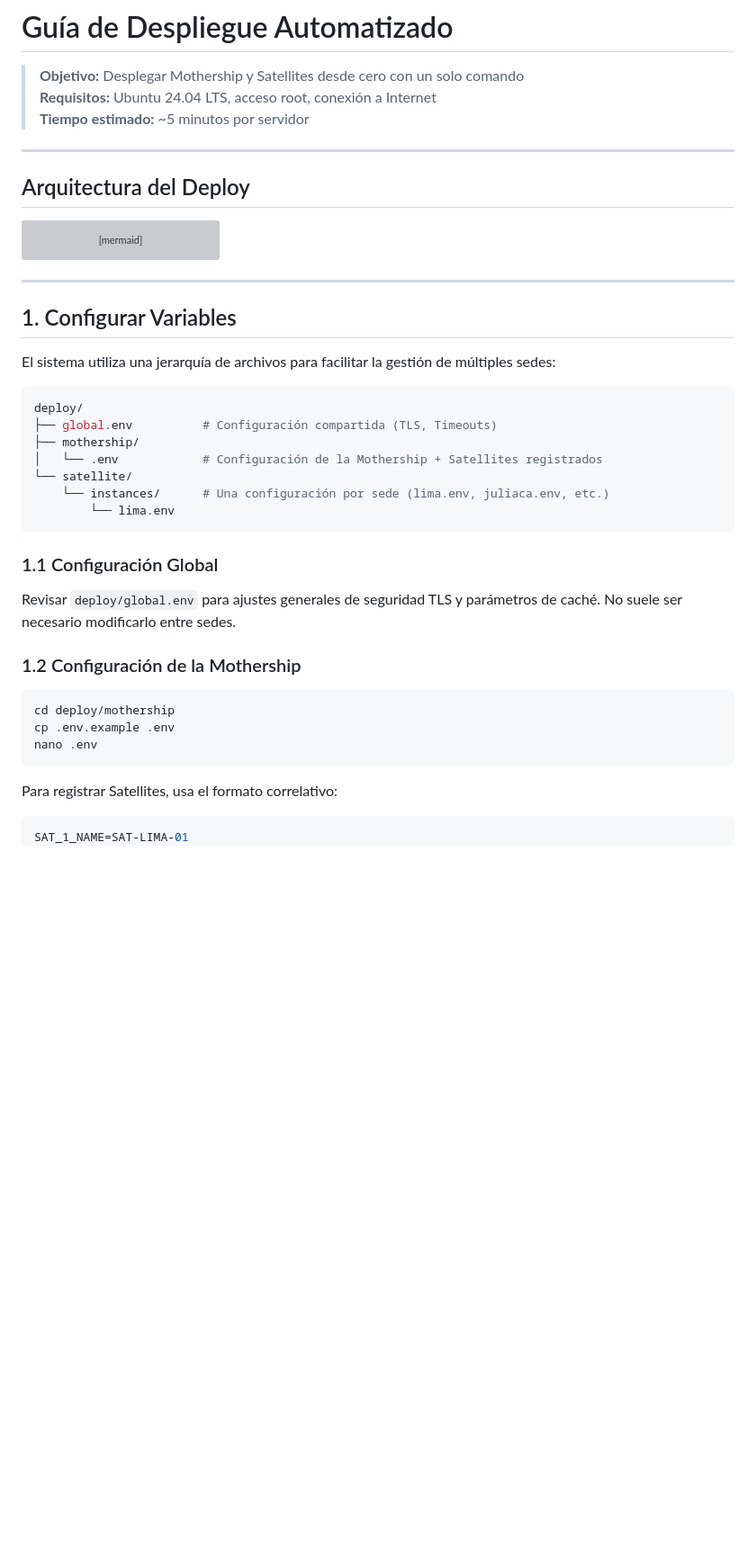
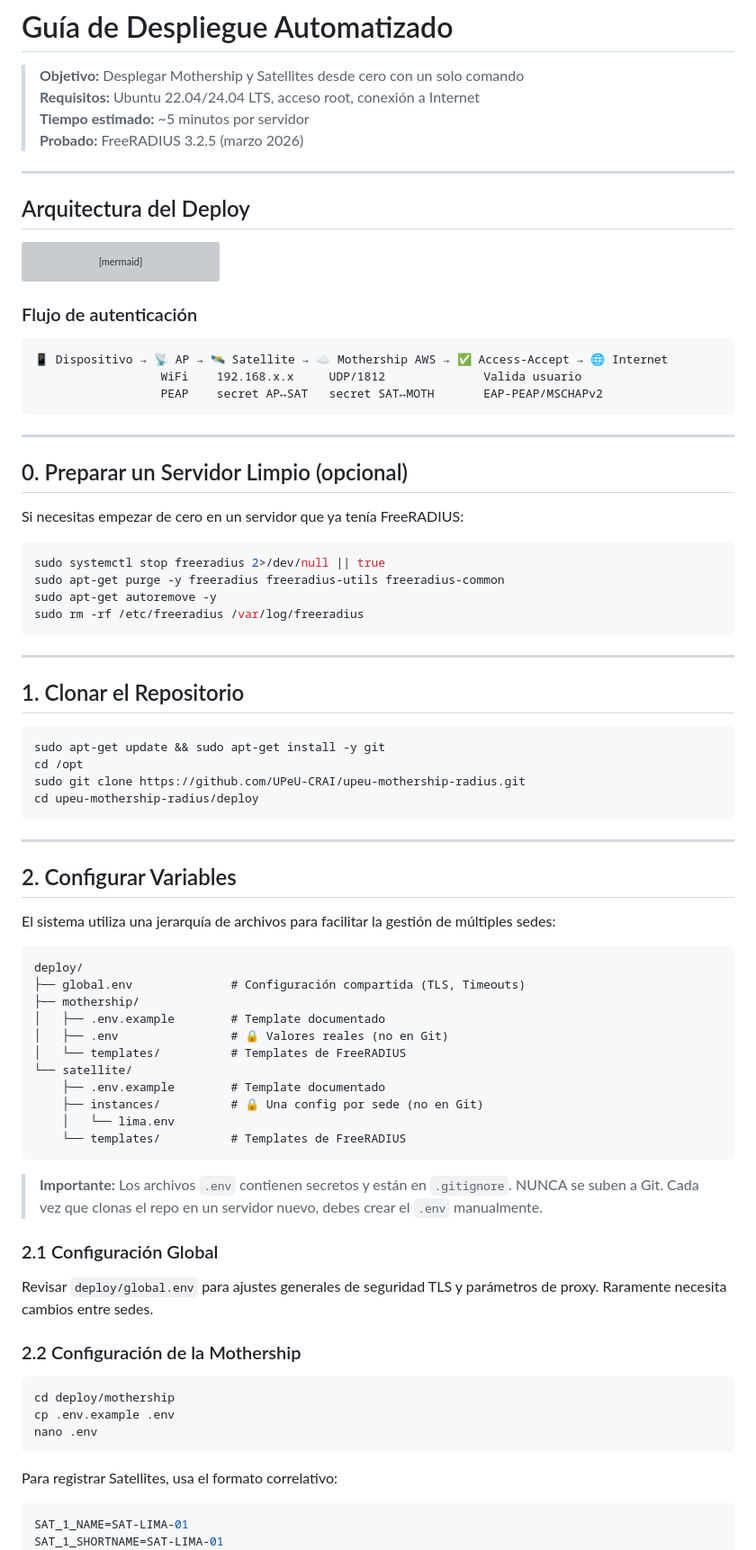
Before and after one commit to UPeU-CRAI/upeu-mothership-radius, a Markdown page: docs/07-deploy/guia-despliegue.md, the part around one of its changes. Shown at 90% size. Rendered like a GitHub page; blank space fills up the shorter version; grey boxes are pictures that could not be loaded.

````diff
--- a/docs/07-deploy/guia-despliegue.md
+++ b/docs/07-deploy/guia-despliegue.md
@@ -1,8 +1,9 @@
 # Guía de Despliegue Automatizado
 
 > **Objetivo:** Desplegar Mothership y Satellites desde cero con un solo comando
-> **Requisitos:** Ubuntu 24.04 LTS, acceso root, conexión a Internet
+> **Requisitos:** Ubuntu 22.04/24.04 LTS, acceso root, conexión a Internet
 > **Tiempo estimado:** ~5 minutos por servidor
+> **Probado:** FreeRADIUS 3.2.5 (marzo 2026)
 
 ---
 
@@ -36,32 +37,75 @@ flowchart TD
     style SAT fill:#047857,color:#fff
 ```
 
+### Flujo de autenticación
+
+```
+📱 Dispositivo → 📡 AP → 🛰️ Satellite → ☁️ Mothership AWS → ✅ Access-Accept → 🌐 Internet
+                  WiFi    192.168.x.x     UDP/1812              Valida usuario
+                  PEAP    secret AP↔SAT   secret SAT↔MOTH       EAP-PEAP/MSCHAPv2
+```
+
 ---
 
-## 1. Configurar Variables
+## 0. Preparar un Servidor Limpio (opcional)
+
+Si necesitas empezar de cero en un servidor que ya tenía FreeRADIUS:
+
+```bash
+sudo systemctl stop freeradius 2>/dev/null || true
+sudo apt-get purge -y freeradius freeradius-utils freeradius-common
+sudo apt-get autoremove -y
+sudo rm -rf /etc/freeradius /var/log/freeradius
+```
+
+---
+
+## 1. Clonar el Repositorio
+
+```bash
+sudo apt-get update && sudo apt-get install -y git
+cd /opt
+sudo git clone https://github.com/UPeU-CRAI/upeu-mothership-radius.git
+cd upeu-mothership-radius/deploy
+```
+
+---
+
+## 2. Configurar Variables
 
 El sistema utiliza una jerarquía de archivos para facilitar la gestión de múltiples sedes:
 
-```bash
+```
 deploy/
-├── global.env          # Configuración compartida (TLS, Timeouts)
+├── global.env              # Configuración compartida (TLS, Timeouts)
 ├── mothership/
-│   └── .env            # Configuración de la Mothership + Satellites registrados
+│   ├── .env.example        # Template documentado
+│   ├── .env                # 🔒 Valores reales (no en Git)
+│   └── templates/          # Templates de FreeRADIUS
 └── satellite/
-    └── instances/      # Una configuración por sede (lima.env, juliaca.env, etc.)
-        └── lima.env
+    ├── .env.example        # Template documentado
+    ├── instances/          # 🔒 Una config por sede (no en Git)
+    │   └── lima.env
+    └── templates/          # Templates de FreeRADIUS
 ```
 
-### 1.1 Configuración Global
-Revisar `deploy/global.env` para ajustes generales de seguridad TLS y parámetros de caché. No suele ser necesario modificarlo entre sedes.
+> **Importante:** Los archivos `.env` contienen secretos y están en `.gitignore`. NUNCA se suben a Git. Cada vez que clonas el repo en un servidor nuevo, debes crear el `.env` manualmente.
 
-### 1.2 Configuración de la Mothership
+### 2.1 Configuración Global
+
+Revisar `deploy/global.env` para ajustes generales de seguridad TLS y parámetros de proxy. Raramente necesita cambios entre sedes.
+
+### 2.2 Configuración de la Mothership
+
 ```bash
 cd deploy/mothership
 cp .env.example .env
 nano .env
 ```
+
 Para registrar Satellites, usa el formato correlativo:
+
 ```ini
 SAT_1_NAME=SAT-LIMA-01
+SAT_1_SHORTNAME=SAT-LIMA-01
 SAT_1_PUBLIC_IP=190.239.28.70
````
Also changed, not shown: other parts of docs/07-deploy/guia-despliegue.md (+167 -78 lines).
